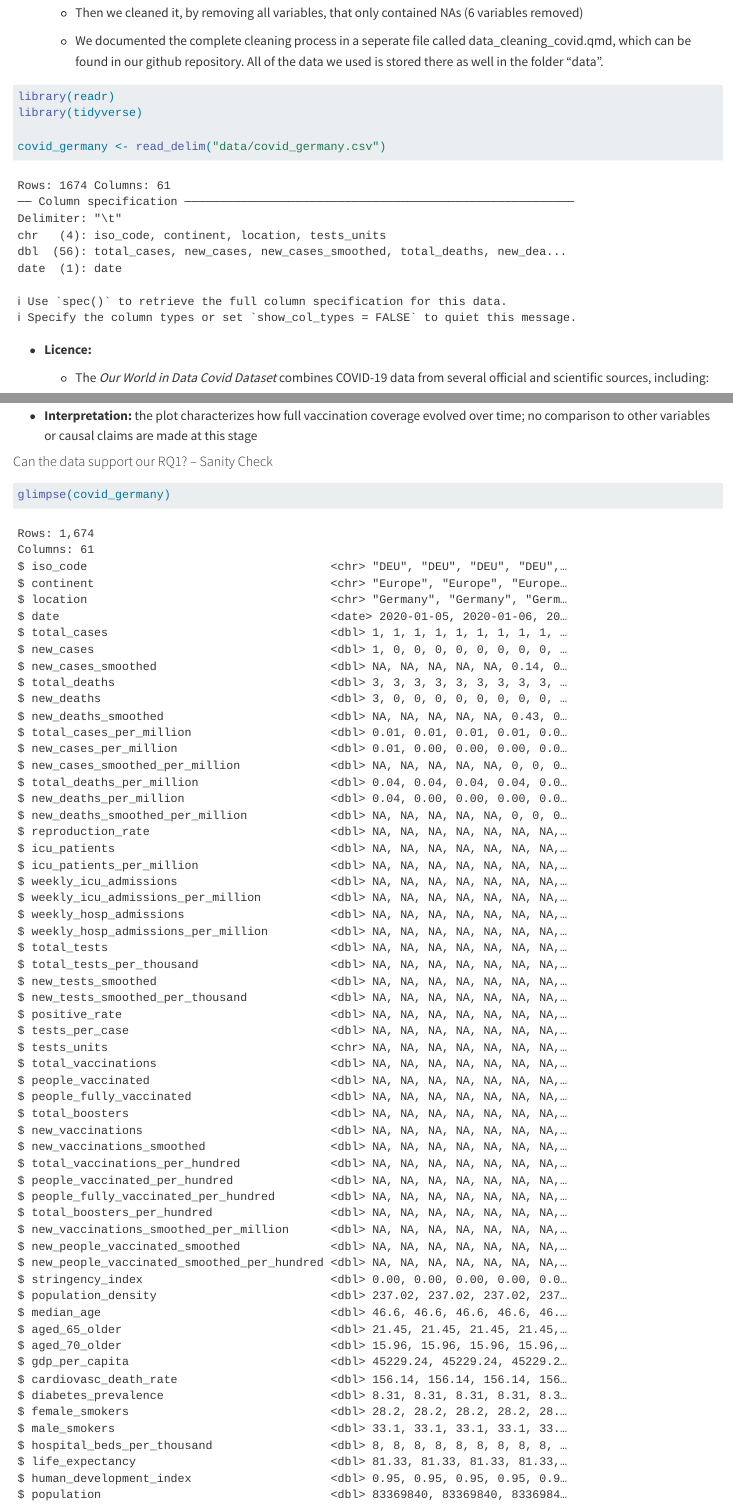
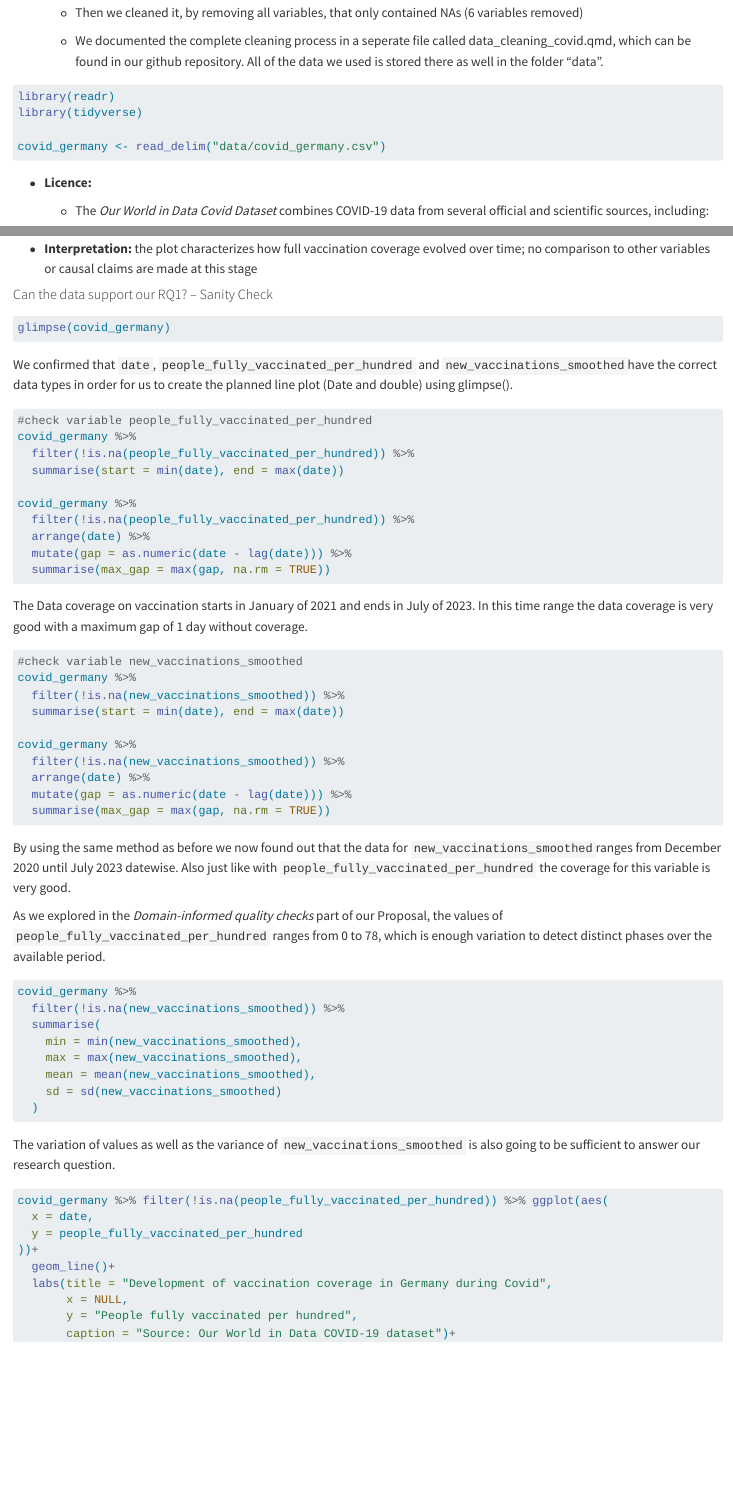
Before and after one commit to Felixobr/statprog2_project, a Quarto document (StatProg2_project/proposal_website.qmd): the page in a window 1100 px wide, from 370 px down, and a second part further down, joined at a grey line. Rendered offline with R 4.5, knitr and Pandoc in place of Quarto, with nearby package versions.

Commit message:
chunks geupdated

````diff
--- a/StatProg2_project/proposal_website.qmd
+++ b/StatProg2_project/proposal_website.qmd
@@ -31,6 +31,7 @@ covid_germany <- read_delim("data2/covid_germany.csv")
   - We documented the complete cleaning process in a seperate file called data_cleaning_covid.qmd, which can be found in our github repository. All of the data we used is stored there as well in the folder "data".
 
 ```{r}
+#| eval: false
 library(readr)
 library(tidyverse)
 
@@ -271,12 +272,14 @@ Both COVID-19 cases and deaths exhibit clear wave-like patterns over time. Peaks
 #### Can the data support our RQ1? – Sanity Check
 
 ```{r}
+#| eval: false
 glimpse(covid_germany)
 ```
 
 We confirmed that `date`, `people_fully_vaccinated_per_hundred` and `new_vaccinations_smoothed`have the correct data types in order for us to create the planned line plot (Date and double) using glimpse().
 
 ```{r}
+#| eval: false
 #check variable people_fully_vaccinated_per_hundred
 covid_germany %>%
   filter(!is.na(people_fully_vaccinated_per_hundred)) %>%
````
Also changed, not shown: StatProg2_project/proposal_website.qmd (2 more changed lines), 1 other file.
